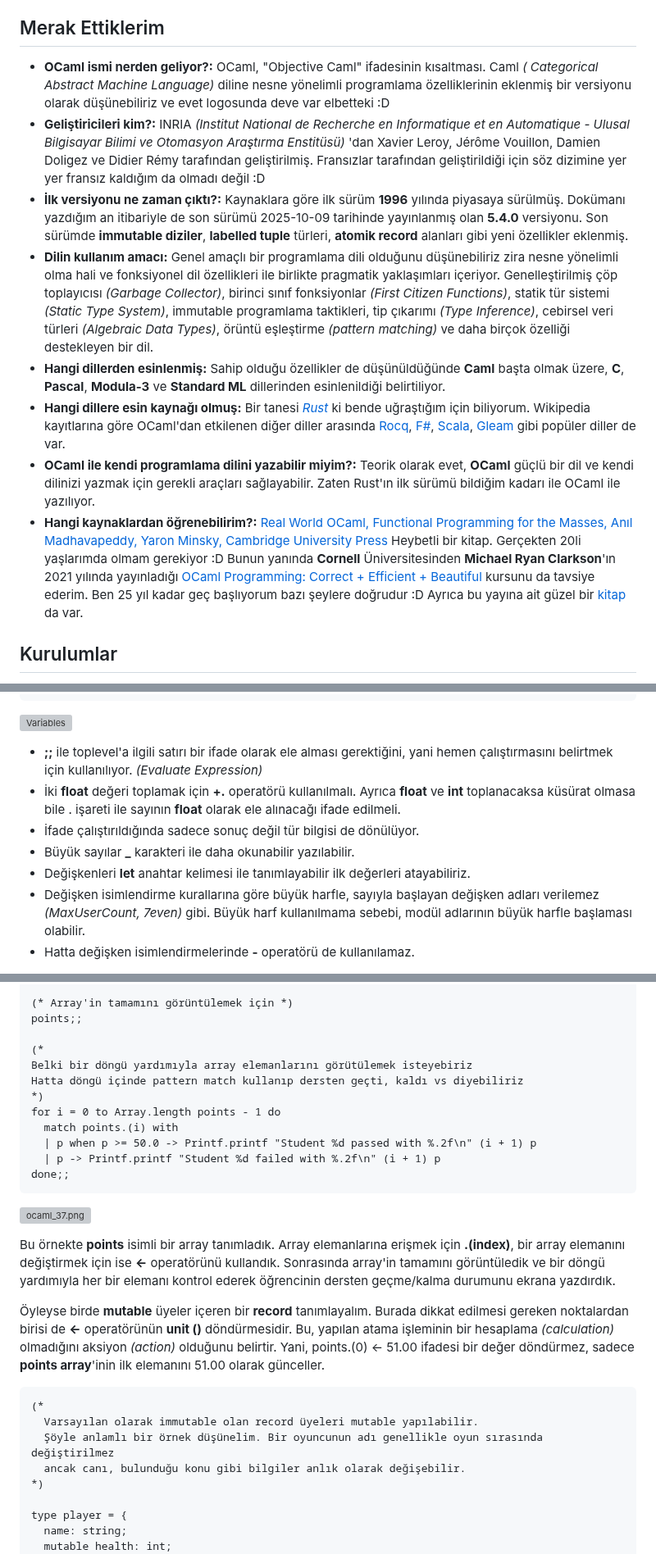
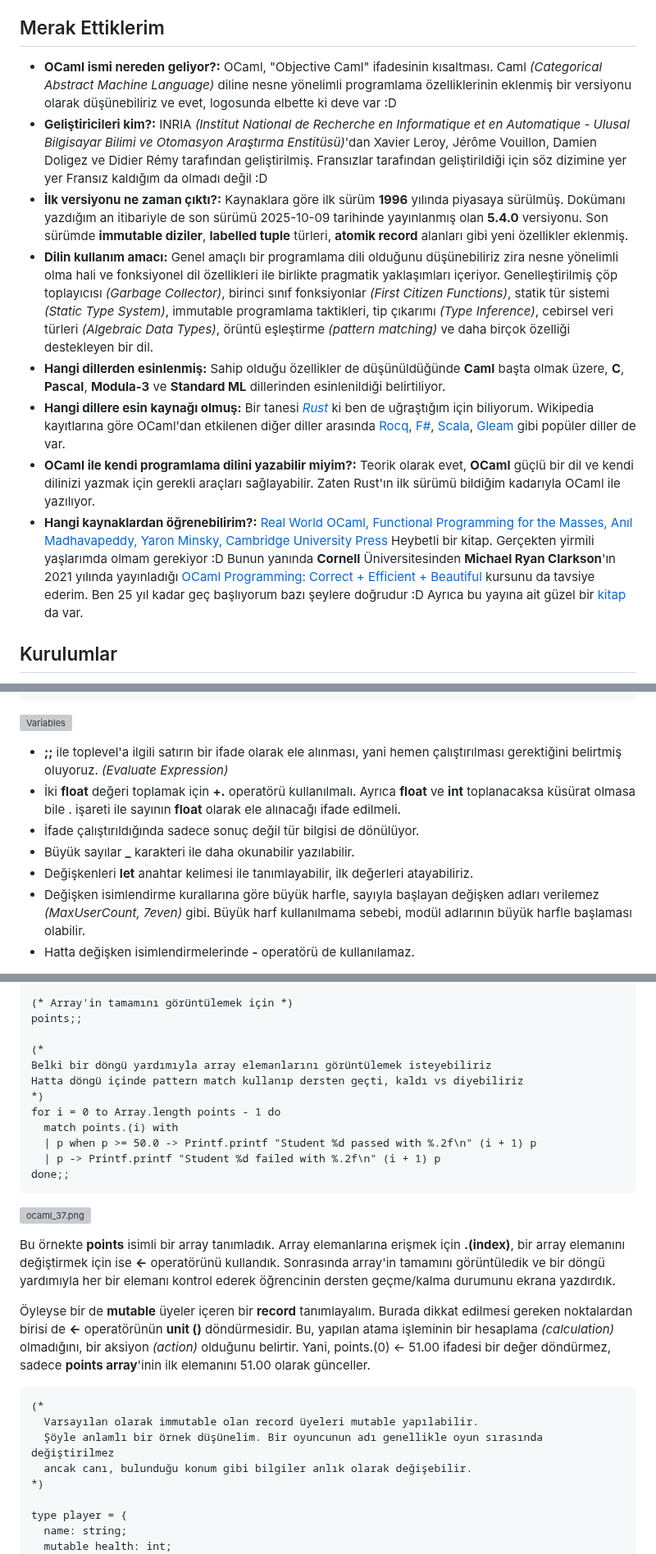
Before and after one commit to buraksenyurt/learning-ocaml, a Markdown page: README.md, 3 parts joined by grey strips. Shown at 82% size. Rendered like a GitHub page; grey boxes are pictures that could not be loaded.

````diff
--- a/README.md
+++ b/README.md
@@ -30,14 +30,14 @@ Sözün özü bu tamamen kendi zihinsel yatırımım ve itiraf etmeliyim ki bu y
 
 ## Merak Ettiklerim
 
-- **OCaml ismi nerden geliyor?:** OCaml, "Objective Caml" ifadesinin kısaltması. Caml *( Categorical Abstract Machine Language)* diline nesne yönelimli programlama özelliklerinin eklenmiş bir versiyonu olarak düşünebiliriz ve evet logosunda deve var elbetteki :D
-- **Geliştiricileri kim?:** INRIA *(Institut National de Recherche en Informatique et en Automatique - Ulusal Bilgisayar Bilimi ve Otomasyon Araştırma Enstitüsü)* 'dan Xavier Leroy, Jérôme Vouillon, Damien Doligez ve Didier Rémy tarafından geliştirilmiş. Fransızlar tarafından geliştirildiği için söz dizimine yer yer fransız kaldığım da olmadı değil :D
+- **OCaml ismi nereden geliyor?:** OCaml, "Objective Caml" ifadesinin kısaltması. Caml *(Categorical Abstract Machine Language)* diline nesne yönelimli programlama özelliklerinin eklenmiş bir versiyonu olarak düşünebiliriz ve evet, logosunda elbette ki deve var :D
+- **Geliştiricileri kim?:** INRIA *(Institut National de Recherche en Informatique et en Automatique - Ulusal Bilgisayar Bilimi ve Otomasyon Araştırma Enstitüsü)*'dan Xavier Leroy, Jérôme Vouillon, Damien Doligez ve Didier Rémy tarafından geliştirilmiş. Fransızlar tarafından geliştirildiği için söz dizimine yer yer Fransız kaldığım da olmadı değil :D
 - **İlk versiyonu ne zaman çıktı?:** Kaynaklara göre ilk sürüm **1996** yılında piyasaya sürülmüş. Dokümanı yazdığım an itibariyle de son sürümü 2025-10-09 tarihinde yayınlanmış olan **5.4.0** versiyonu. Son sürümde **immutable diziler**, **labelled tuple** türleri, **atomik record** alanları gibi yeni özellikler eklenmiş.
 - **Dilin kullanım amacı:** Genel amaçlı bir programlama dili olduğunu düşünebiliriz zira nesne yönelimli olma hali ve fonksiyonel dil özellikleri ile birlikte pragmatik yaklaşımları içeriyor. Genelleştirilmiş çöp toplayıcısı *(Garbage Collector)*, birinci sınıf fonksiyonlar *(First Citizen Functions)*, statik tür sistemi *(Static Type System)*, immutable programlama taktikleri, tip çıkarımı *(Type Inference)*, cebirsel veri türleri *(Algebraic Data Types)*, örüntü eşleştirme *(pattern matching)* ve daha birçok özelliği destekleyen bir dil.
 - **Hangi dillerden esinlenmiş:** Sahip olduğu özellikler de düşünüldüğünde **Caml** başta olmak üzere, **C**, **Pascal**, **Modula-3** ve **Standard ML** dillerinden esinlenildiği belirtiliyor.
-- **Hangi dillere esin kaynağı olmuş:** Bir tanesi *[Rust](https://rust-lang.org/)* ki bende uğraştığım için biliyorum. Wikipedia kayıtlarına göre OCaml'dan etkilenen diğer diller arasında [Rocq](https://rocq-prover.org/), [F#](https://fsharp.org/), [Scala](https://www.scala-lang.org/), [Gleam](https://gleam.run/) gibi popüler diller de var.
-- **OCaml ile kendi programlama dilini yazabilir miyim?:** Teorik olarak evet, **OCaml** güçlü bir dil ve kendi dilinizi yazmak için gerekli araçları sağlayabilir. Zaten Rust'ın ilk sürümü bildiğim kadarı ile OCaml ile yazılıyor.
-- **Hangi kaynaklardan öğrenebilirim?:** [Real World OCaml, Functional Programming for the Masses, Anıl Madhavapeddy, Yaron Minsky, Cambridge University Press](https://dev.realworldocaml.org/index.html) Heybetli bir kitap. Gerçekten 20li yaşlarımda olmam gerekiyor :D Bunun yanında **Cornell** Üniversitesinden **Michael Ryan Clarkson**'ın 2021 yılında yayınladığı [OCaml Programming: Correct + Efficient + Beautiful](https://youtube.com/playlist?list=PLre5AT9JnKShBOPeuiD9b-I4XROIJhkIU&si=fqYdWGlXmQwy8c_b) kursunu da tavsiye ederim. Ben 25 yıl kadar geç başlıyorum bazı şeylere doğrudur :D Ayrıca bu yayına ait güzel bir [kitap](https://cs3110.github.io/textbook/cover.html) da var.
+- **Hangi dillere esin kaynağı olmuş:** Bir tanesi *[Rust](https://rust-lang.org/)* ki ben de uğraştığım için biliyorum. Wikipedia kayıtlarına göre OCaml'dan etkilenen diğer diller arasında [Rocq](https://rocq-prover.org/), [F#](https://fsharp.org/), [Scala](https://www.scala-lang.org/), [Gleam](https://gleam.run/) gibi popüler diller de var.
+- **OCaml ile kendi programlama dilini yazabilir miyim?:** Teorik olarak evet, **OCaml** güçlü bir dil ve kendi dilinizi yazmak için gerekli araçları sağlayabilir. Zaten Rust'ın ilk sürümü bildiğim kadarıyla OCaml ile yazılıyor.
+- **Hangi kaynaklardan öğrenebilirim?:** [Real World OCaml, Functional Programming for the Masses, Anıl Madhavapeddy, Yaron Minsky, Cambridge University Press](https://dev.realworldocaml.org/index.html) Heybetli bir kitap. Gerçekten yirmili yaşlarımda olmam gerekiyor :D Bunun yanında **Cornell** Üniversitesinden **Michael Ryan Clarkson**'ın 2021 yılında yayınladığı [OCaml Programming: Correct + Efficient + Beautiful](https://youtube.com/playlist?list=PLre5AT9JnKShBOPeuiD9b-I4XROIJhkIU&si=fqYdWGlXmQwy8c_b) kursunu da tavsiye ederim. Ben 25 yıl kadar geç başlıyorum bazı şeylere doğrudur :D Ayrıca bu yayına ait güzel bir [kitap](https://cs3110.github.io/textbook/cover.html) da var.
 
 ## Kurulumlar
 
@@ -190,11 +190,11 @@ let screen-width = 1024;;
 
 ![Variables](./images/ocaml_18.png)
 
-- **;;** ile toplevel'a ilgili satırı bir ifade olarak ele alması gerektiğini, yani hemen çalıştırmasını belirtmek için kullanılıyor. *(Evaluate Expression)*
+- **;;** ile toplevel'a ilgili satırın bir ifade olarak ele alınması, yani hemen çalıştırılması gerektiğini belirtmiş oluyoruz. *(Evaluate Expression)*
 - İki **float** değeri toplamak için **+.** operatörü kullanılmalı. Ayrıca **float** ve **int** toplanacaksa küsürat olmasa bile . işareti ile sayının **float** olarak ele alınacağı ifade edilmeli.
 - İfade çalıştırıldığında sadece sonuç değil tür bilgisi de dönülüyor.
 - Büyük sayılar **_** karakteri ile daha okunabilir yazılabilir.
-- Değişkenleri **let** anahtar kelimesi ile tanımlayabilir ilk değerleri atayabiliriz.
+- Değişkenleri **let** anahtar kelimesi ile tanımlayabilir, ilk değerleri atayabiliriz.
 - Değişken isimlendirme kurallarına göre büyük harfle, sayıyla başlayan değişken adları verilemez *(MaxUserCount, 7even)* gibi. Büyük harf kullanılmama sebebi, modül adlarının büyük harfle başlaması olabilir.
 - Hatta değişken isimlendirmelerinde **-** operatörü de kullanılamaz.
 
@@ -593,7 +593,7 @@ Printf.printf "Updated first point to: %.2f\n" points.(0);;
 points;;
 
 (*
-Belki bir döngü yardımıyla array elemanlarını görütülemek isteyebiriz
+Belki bir döngü yardımıyla array elemanlarını görüntülemek isteyebiliriz
 Hatta döngü içinde pattern match kullanıp dersten geçti, kaldı vs diyebiliriz
 *)
 for i = 0 to Array.length points - 1 do
@@ -607,13 +607,13 @@ done;;
 
 Bu örnekte **points** isimli bir array tanımladık. Array elemanlarına erişmek için **.(index)**, bir array elemanını değiştirmek için ise **<-** operatörünü kullandık. Sonrasında array'in tamamını görüntüledik ve bir döngü yardımıyla her bir elemanı kontrol ederek öğrencinin dersten geçme/kalma durumunu ekrana yazdırdık.
 
-Öyleyse birde **mutable** üyeler içeren bir **record** tanımlayalım. Burada dikkat edilmesi gereken noktalardan birisi de **<-** operatörünün **unit ()** döndürmesidir. Bu, yapılan atama işleminin bir hesaplama *(calculation)* olmadığını aksiyon *(action)* olduğunu belirtir. Yani, points.(0) <- 51.00 ifadesi bir değer döndürmez, sadece **points array**'inin ilk elemanını 51.00 olarak günceller.
+Öyleyse bir de **mutable** üyeler içeren bir **record** tanımlayalım. Burada dikkat edilmesi gereken noktalardan birisi de **<-** operatörünün **unit ()** döndürmesidir. Bu, yapılan atama işleminin bir hesaplama *(calculation)* olmadığını, bir aksiyon *(action)* olduğunu belirtir. Yani, points.(0) <- 51.00 ifadesi bir değer döndürmez, sadece **points array**'inin ilk elemanını 51.00 olarak günceller.
 
 ```ocaml
 (*
   Varsayılan olarak immutable olan record üyeleri mutable yapılabilir.
   Şöyle anlamlı bir örnek düşünelim. Bir oyuncunun adı genellikle oyun sırasında değiştirilmez
-  ancak canı, bulunduğu konu gibi bilgiler anlık olarak değişebilir.
+  ancak canı, bulunduğu konum gibi bilgiler anlık olarak değişebilir.
 *)
 
 type player = {
````
Also changed, not shown: other parts of README.md (+49 -49 lines), images/ocaml_65.png (added).
